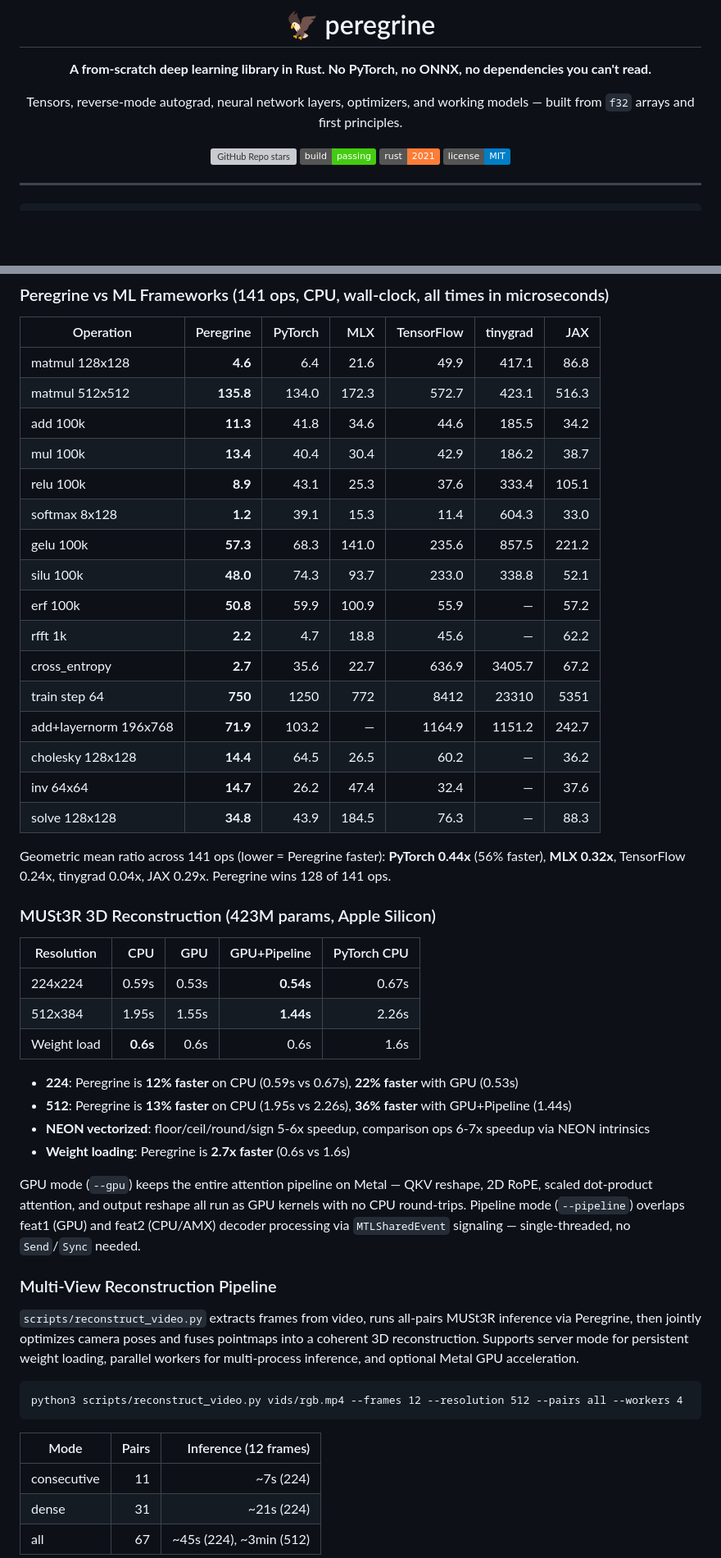
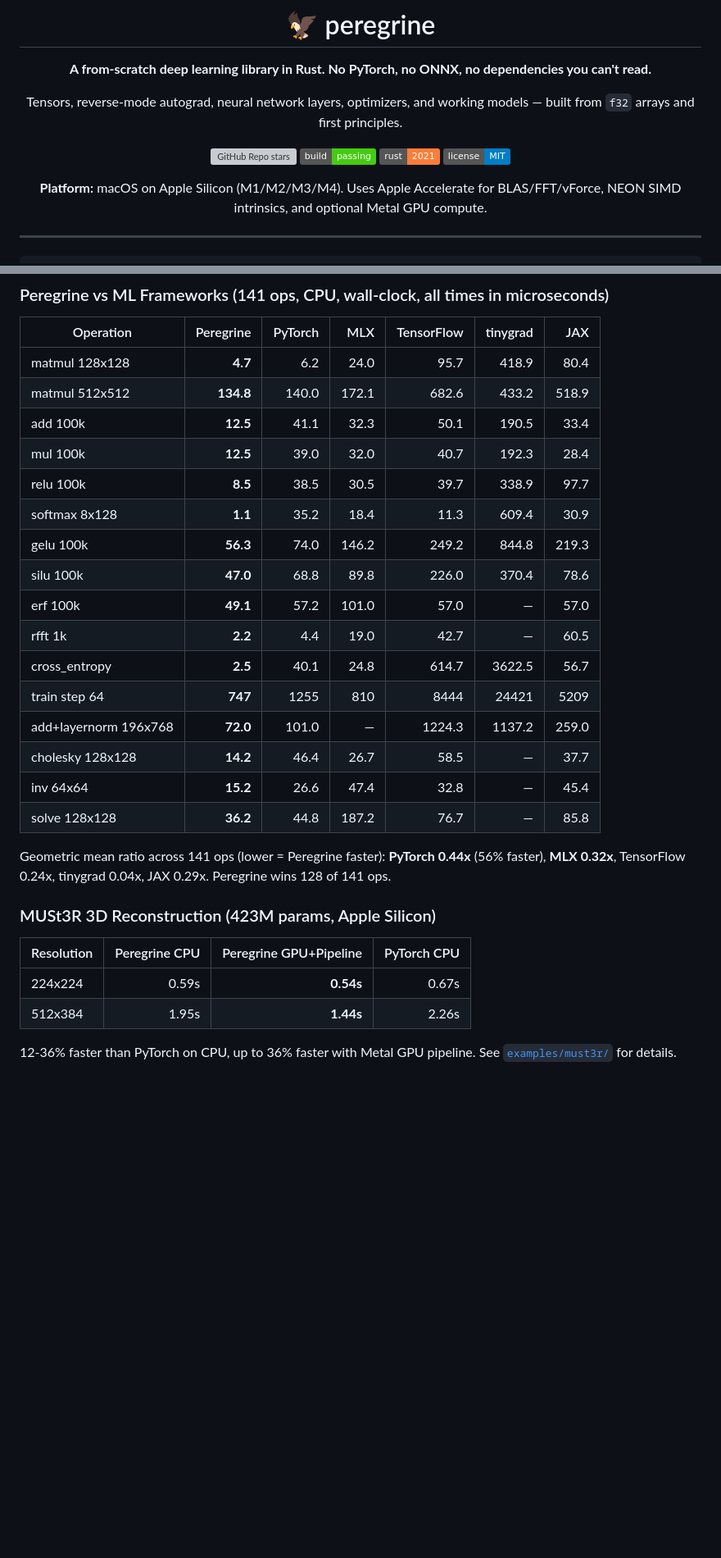
Before and after one commit to etam103/peregrine, a Markdown page: README.md, 2 parts joined by grey strips. Shown at 82% size. Drawn GitHub-style; badges without logos; blank space fills up the shorter version; grey boxes are pictures that could not be loaded.

````diff
--- a/README.md
+++ b/README.md
@@ -10,6 +10,8 @@ Tensors, reverse-mode autograd, neural network layers, optimizers, and working m
 [![Build](https://img.shields.io/badge/build-passing-brightgreen)]()
 [![Rust](https://img.shields.io/badge/rust-2021-orange)]()
 [![License](https://img.shields.io/badge/license-MIT-blue)]()
+
+**Platform:** macOS on Apple Silicon (M1/M2/M3/M4). Uses Apple Accelerate for BLAS/FFT/vForce, NEON SIMD intrinsics, and optional Metal GPU compute.
 
 </div>
 
@@ -185,51 +187,31 @@ CPU ops use Apple Accelerate BLAS and rayon parallelism. GPU ops use Metal compu
 
 | Operation | Peregrine | PyTorch | MLX | TensorFlow | tinygrad | JAX |
 |-----------|----------:|--------:|----:|-----------:|---------:|----:|
-| matmul 128x128 | **4.6** | 6.4 | 21.6 | 49.9 | 417.1 | 86.8 |
-| matmul 512x512 | **135.8** | 134.0 | 172.3 | 572.7 | 423.1 | 516.3 |
-| add 100k | **11.3** | 41.8 | 34.6 | 44.6 | 185.5 | 34.2 |
-| mul 100k | **13.4** | 40.4 | 30.4 | 42.9 | 186.2 | 38.7 |
-| relu 100k | **8.9** | 43.1 | 25.3 | 37.6 | 333.4 | 105.1 |
-| softmax 8x128 | **1.2** | 39.1 | 15.3 | 11.4 | 604.3 | 33.0 |
-| gelu 100k | **57.3** | 68.3 | 141.0 | 235.6 | 857.5 | 221.2 |
-| silu 100k | **48.0** | 74.3 | 93.7 | 233.0 | 338.8 | 52.1 |
-| erf 100k | **50.8** | 59.9 | 100.9 | 55.9 | — | 57.2 |
-| rfft 1k | **2.2** | 4.7 | 18.8 | 45.6 | — | 62.2 |
-| cross_entropy | **2.7** | 35.6 | 22.7 | 636.9 | 3405.7 | 67.2 |
-| train step 64 | **750** | 1250 | 772 | 8412 | 23310 | 5351 |
-| add+layernorm 196x768 | **71.9** | 103.2 | — | 1164.9 | 1151.2 | 242.7 |
-| cholesky 128x128 | **14.4** | 64.5 | 26.5 | 60.2 | — | 36.2 |
-| inv 64x64 | **14.7** | 26.2 | 47.4 | 32.4 | — | 37.6 |
-| solve 128x128 | **34.8** | 43.9 | 184.5 | 76.3 | — | 88.3 |
+| matmul 128x128 | **4.7** | 6.2 | 24.0 | 95.7 | 418.9 | 80.4 |
+| matmul 512x512 | **134.8** | 140.0 | 172.1 | 682.6 | 433.2 | 518.9 |
+| add 100k | **12.5** | 41.1 | 32.3 | 50.1 | 190.5 | 33.4 |
+| mul 100k | **12.5** | 39.0 | 32.0 | 40.7 | 192.3 | 28.4 |
+| relu 100k | **8.5** | 38.5 | 30.5 | 39.7 | 338.9 | 97.7 |
+| softmax 8x128 | **1.1** | 35.2 | 18.4 | 11.3 | 609.4 | 30.9 |
+| gelu 100k | **56.3** | 74.0 | 146.2 | 249.2 | 844.8 | 219.3 |
+| silu 100k | **47.0** | 68.8 | 89.8 | 226.0 | 370.4 | 78.6 |
+| erf 100k | **49.1** | 57.2 | 101.0 | 57.0 | — | 57.0 |
+| rfft 1k | **2.2** | 4.4 | 19.0 | 42.7 | — | 60.5 |
+| cross_entropy | **2.5** | 40.1 | 24.8 | 614.7 | 3622.5 | 56.7 |
+| train step 64 | **747** | 1255 | 810 | 8444 | 24421 | 5209 |
+| add+layernorm 196x768 | **72.0** | 101.0 | — | 1224.3 | 1137.2 | 259.0 |
+| cholesky 128x128 | **14.2** | 46.4 | 26.7 | 58.5 | — | 37.7 |
+| inv 64x64 | **15.2** | 26.6 | 47.4 | 32.8 | — | 45.4 |
+| solve 128x128 | **36.2** | 44.8 | 187.2 | 76.7 | — | 85.8 |
 
 Geometric mean ratio across 141 ops (lower = Peregrine faster): **PyTorch 0.44x** (56% faster), **MLX 0.32x**, TensorFlow 0.24x, tinygrad 0.04x, JAX 0.29x. Peregrine wins 128 of 141 ops.
 
 ### MUSt3R 3D Reconstruction (423M params, Apple Silicon)
 
-| Resolution | CPU | GPU | GPU+Pipeline | PyTorch CPU |
-|-----------|----:|----:|-------------:|------------:|
-| 224x224 | 0.59s | 0.53s | **0.54s** | 0.67s |
-| 512x384 | 1.95s | 1.55s | **1.44s** | 2.26s |
-| Weight load | **0.6s** | 0.6s | 0.6s | 1.6s |
+| Resolution | Peregrine CPU | Peregrine GPU+Pipeline | PyTorch CPU |
+|-----------|----:|-------------:|------------:|
+| 224x224 | 0.59s | **0.54s** | 0.67s |
+| 512x384 | 1.95s | **1.44s** | 2.26s |
 
-- **224**: Peregrine is **12% faster** on CPU (0.59s vs 0.67s), **22% faster** with GPU (0.53s)
-- **512**: Peregrine is **13% faster** on CPU (1.95s vs 2.26s), **36% faster** with GPU+Pipeline (1.44s)
-- **NEON vectorized**: floor/ceil/round/sign 5-6x speedup, comparison ops 6-7x speedup via NEON intrinsics
-- **Weight loading**: Peregrine is **2.7x faster** (0.6s vs 1.6s)
+12-36% faster than PyTorch on CPU, up to 36% faster with Metal GPU pipeline. See [`examples/must3r/`](examples/must3r/) for details.
 
-GPU mode (`--gpu`) keeps the entire attention pipeline on Metal — QKV reshape, 2D RoPE, scaled dot-product attention, and output reshape all run as GPU kernels with no CPU round-trips. Pipeline mode (`--pipeline`) overlaps feat1 (GPU) and feat2 (CPU/AMX) decoder processing via `MTLSharedEvent` signaling — single-threaded, no `Send`/`Sync` needed.
-
-### Multi-View Reconstruction Pipeline
-
-`scripts/reconstruct_video.py` extracts frames from video, runs all-pairs MUSt3R inference via Peregrine, then jointly optimizes camera poses and fuses pointmaps into a coherent 3D reconstruction. Supports server mode for persistent weight loading, parallel workers for multi-process inference, and optional Metal GPU acceleration.
-
-```
-python3 scripts/reconstruct_video.py vids/rgb.mp4 --frames 12 --resolution 512 --pairs all --workers 4
-```
-
-| Mode | Pairs | Inference (12 frames) |
-|------|------:|----------------------:|
-| consecutive | 11 | ~7s (224) |
-| dense | 31 | ~21s (224) |
-| all | 67 | ~45s (224), ~3min (512) |
-
````
Also changed, not shown: other parts of README.md (+13 -26 lines), examples/must3r/README.md (added, +55 -0 lines).
